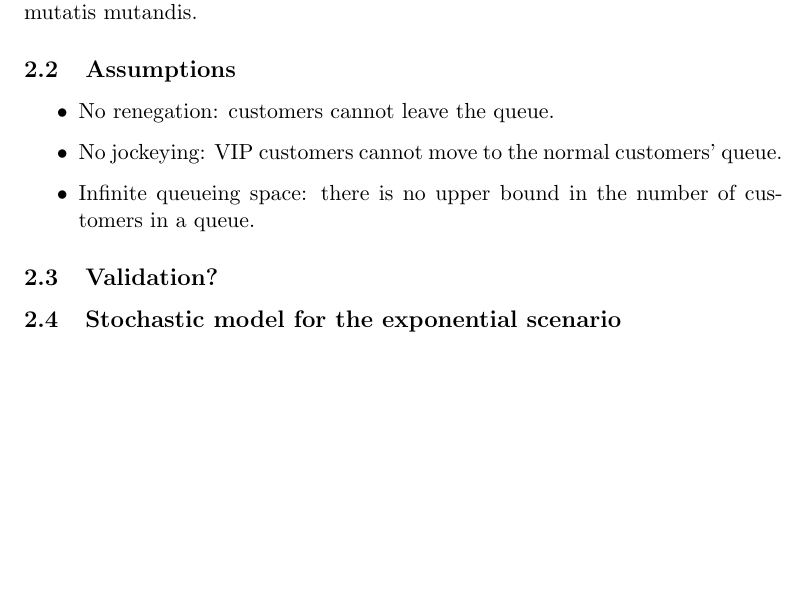
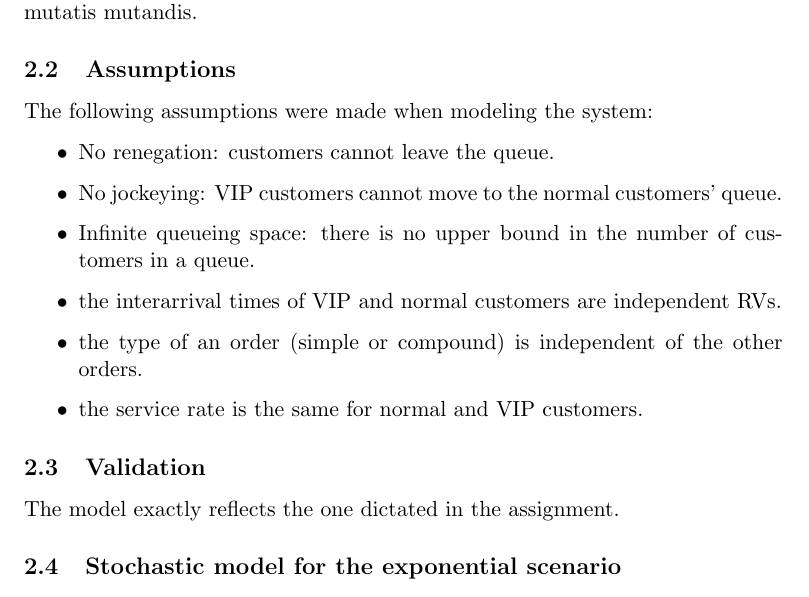
Before and after one commit to Manciukic/pecsn_project, a LaTeX document (docs/report/main.tex, which reads docs/report/model.tex): part of page 5 of 9, cut so that both start at the same text, the shorter picture padded with empty space. Compiled offline with pdfLaTeX.

Commit message:
Added assumptions

```diff
--- a/docs/report/model.tex
+++ b/docs/report/model.tex
@@ -26,14 +26,22 @@ priority is introduced also in the kitchen, it will become identical to the
 cashier, mutatis mutandis.
 
 \subsection{Assumptions}
+The following assumptions were made when modeling the system:
 \begin{itemize}
     \item No renegation: customers cannot leave the queue.
     \item No jockeying: VIP customers cannot move to the normal customers' queue.
     \item Infinite queueing space: there is no upper bound in the number of
         customers in a queue.
+    \item the interarrival times of VIP and normal customers are independent
+        RVs.
+    \item the type of an order (simple or compound) is independent of the other
+        orders.
+    \item the service rate is the same for normal and VIP customers.
 \end{itemize}
 
-\subsection{Validation?}
+\subsection{Validation}
+% TODO add something more or completely remove this section
+The model exactly reflects the one dictated in the assignment.
 
 \subsection{Stochastic model for the exponential scenario}
 \begin{align}
```
